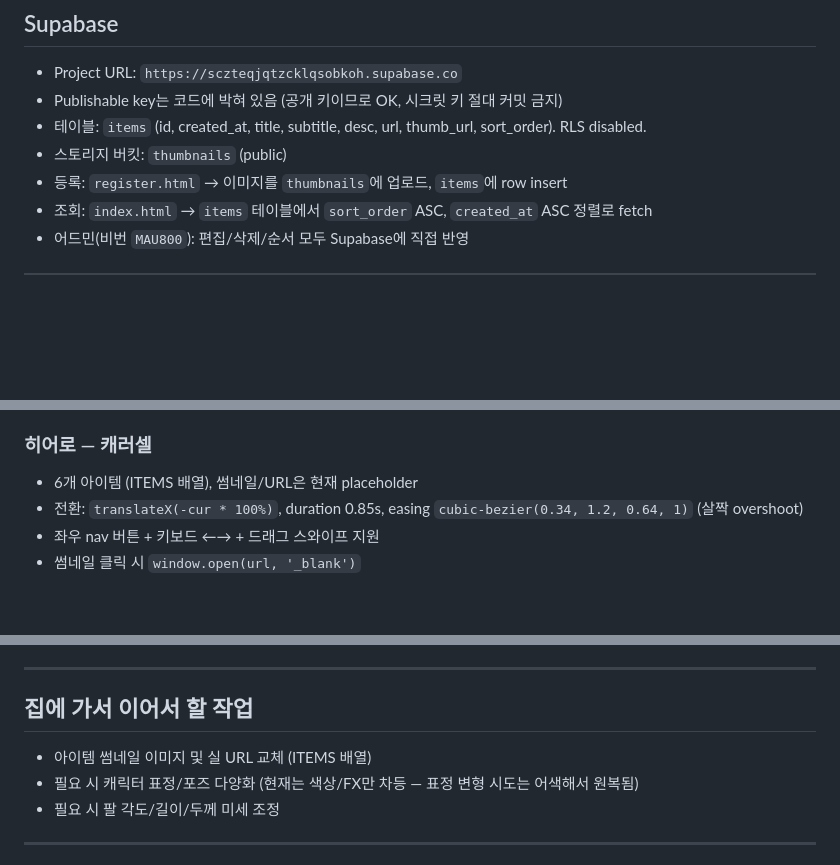
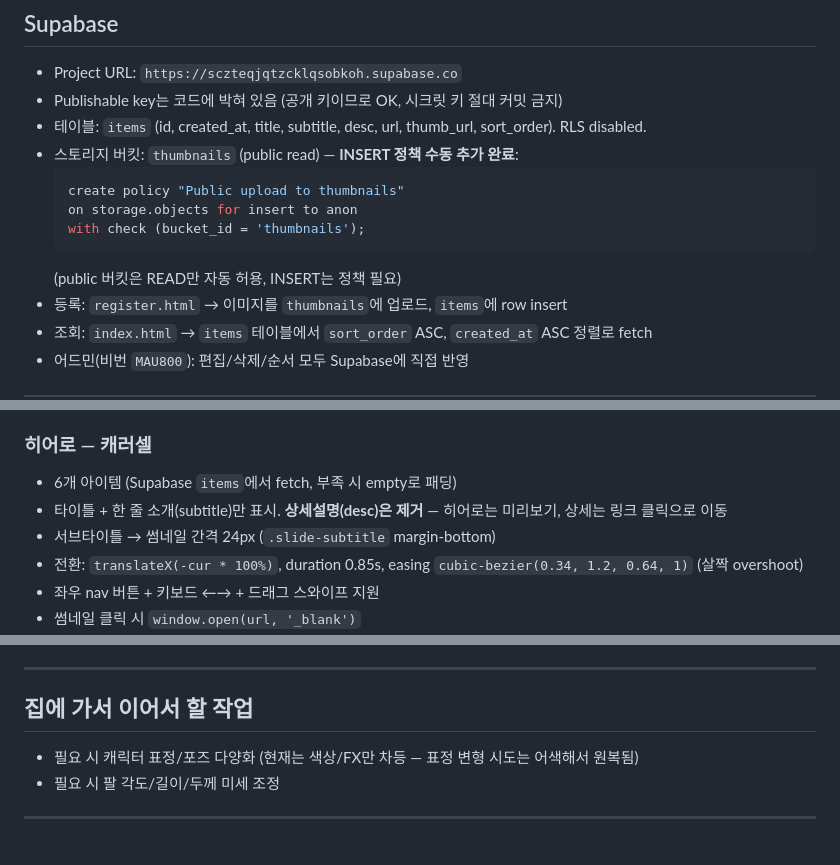
Before and after one commit to choongsholic/hackathon, a Markdown page: context.md, 3 parts joined by grey strips. Rendered like a GitHub page; blank space fills up the shorter version.

Commit message:
docs: context.md 업데이트 (desc 제거 / 서브타이틀 간격 / thumbnails INSERT 정책)
Co-Authored-By: Claude Opus 4.7 (1M context) <noreply@anthropic.com>

````diff
--- a/context.md
+++ b/context.md
@@ -27,7 +27,13 @@ hackathon/
 - Project URL: `https://sczteqjqtzcklqsobkoh.supabase.co`
 - Publishable key는 코드에 박혀 있음 (공개 키이므로 OK, 시크릿 키 절대 커밋 금지)
 - 테이블: `items` (id, created_at, title, subtitle, desc, url, thumb_url, sort_order). RLS disabled.
-- 스토리지 버킷: `thumbnails` (public)
+- 스토리지 버킷: `thumbnails` (public read) — **INSERT 정책 수동 추가 완료**:
+  ```sql
+  create policy "Public upload to thumbnails"
+  on storage.objects for insert to anon
+  with check (bucket_id = 'thumbnails');
+  ```
+  (public 버킷은 READ만 자동 허용, INSERT는 정책 필요)
 - 등록: `register.html` → 이미지를 `thumbnails`에 업로드, `items`에 row insert
 - 조회: `index.html` → `items` 테이블에서 `sort_order` ASC, `created_at` ASC 정렬로 fetch
 - 어드민(비번 `MAU800`): 편집/삭제/순서 모두 Supabase에 직접 반영
@@ -49,7 +55,9 @@ hackathon/
 - 서브타이틀: "The UXI team hosted a hackathon on March 13, 2026."
 
 ### 히어로 — 캐러셀
-- 6개 아이템 (ITEMS 배열), 썸네일/URL은 현재 placeholder
+- 6개 아이템 (Supabase `items`에서 fetch, 부족 시 empty로 패딩)
+- 타이틀 + 한 줄 소개(subtitle)만 표시. **상세설명(desc)은 제거** — 히어로는 미리보기, 상세는 링크 클릭으로 이동
+- 서브타이틀 → 썸네일 간격 24px (`.slide-subtitle` margin-bottom)
 - 전환: `translateX(-cur * 100%)`, duration 0.85s, easing `cubic-bezier(0.34, 1.2, 0.64, 1)` (살짝 overshoot)
 - 좌우 nav 버튼 + 키보드 ←→ + 드래그 스와이프 지원
 - 썸네일 클릭 시 `window.open(url, '_blank')`
@@ -106,7 +114,6 @@ hackathon/
 ---
 
 ## 집에 가서 이어서 할 작업
-- 아이템 썸네일 이미지 및 실 URL 교체 (ITEMS 배열)
 - 필요 시 캐릭터 표정/포즈 다양화 (현재는 색상/FX만 차등 — 표정 변형 시도는 어색해서 원복됨)
 - 필요 시 팔 각도/길이/두께 미세 조정
 
````
